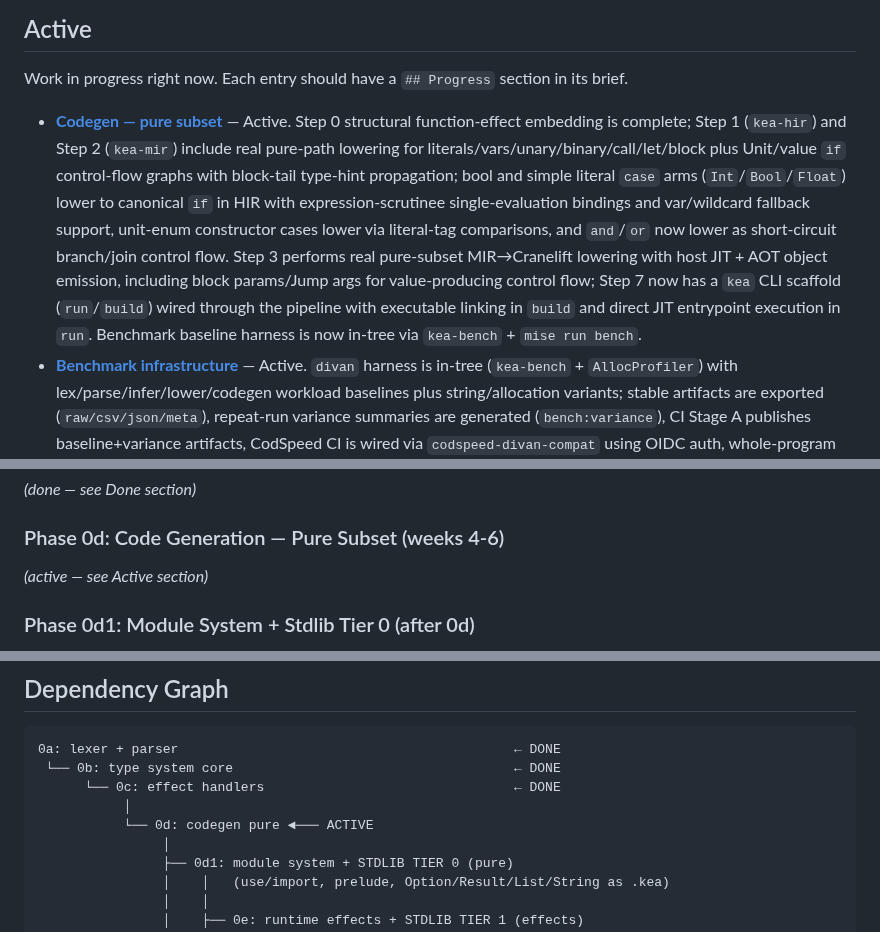
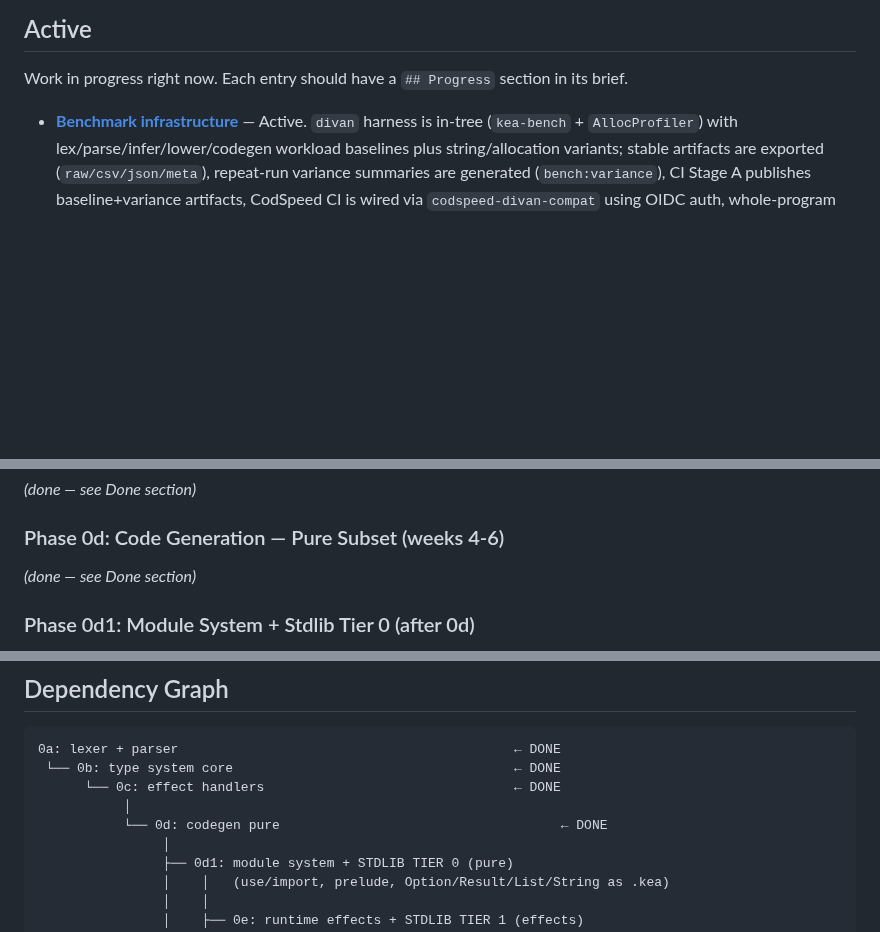
Before and after one commit to amplifiedai/kea, a Markdown page: BRIEFS/INDEX.md, 3 parts joined by grey strips. GitHub-like rendering; blank space fills up the shorter version.

Commit message:
docs: close out 0d brief and refresh benchmark progress

```diff
--- a/BRIEFS/INDEX.md
+++ b/BRIEFS/INDEX.md
@@ -24,7 +24,6 @@ that apply across multiple implementation phases. Ignoring them means rework.
 ## Active
 
 Work in progress right now. Each entry should have a `## Progress` section in its brief.
-- **[Codegen — pure subset](in-progress/0d-codegen-pure.md)** — Active. Step 0 structural function-effect embedding is complete; Step 1 (`kea-hir`) and Step 2 (`kea-mir`) include real pure-path lowering for literals/vars/unary/binary/call/let/block plus Unit/value `if` control-flow graphs with block-tail type-hint propagation; bool and simple literal `case` arms (`Int`/`Bool`/`Float`) lower to canonical `if` in HIR with expression-scrutinee single-evaluation bindings and var/wildcard fallback support, unit-enum constructor cases lower via literal-tag comparisons, and `and`/`or` now lower as short-circuit branch/join control flow. Step 3 performs real pure-subset MIR→Cranelift lowering with host JIT + AOT object emission, including block params/Jump args for value-producing control flow; Step 7 now has a `kea` CLI scaffold (`run`/`build`) wired through the pipeline with executable linking in `build` and direct JIT entrypoint execution in `run`. Benchmark baseline harness is now in-tree via `kea-bench` + `mise run bench`.
 - **[Benchmark infrastructure](in-progress/benchmark-infrastructure.md)** — Active. `divan` harness is in-tree (`kea-bench` + `AllocProfiler`) with lex/parse/infer/lower/codegen workload baselines plus string/allocation variants; stable artifacts are exported (`raw/csv/json/meta`), repeat-run variance summaries are generated (`bench:variance`), CI Stage A publishes baseline+variance artifacts, CodSpeed CI is wired via `codspeed-divan-compat` using OIDC auth, whole-program corpus tooling (`benchmarks/programs` + `bench:programs`) is bootstrapped with no-shell/inner-iteration execution for lower noise, whole-program variance summaries are automated, benchmark workflows now use cache-friendly stable target dirs (`KEA_AGENT_TARGET_DIR=target/ci-*`), non-blocking Stage B regression checks remain for full-matrix calibration, and stable benchmark classes run in dedicated blocking Stage B lanes.
 - **[Lean formalization](in-progress/lean-formalization.md)** — Active. Phase 1 kickoff started from the Rill Lean baseline; next is Kea effect-row alignment in core modules/proofs.
 
@@ -48,7 +47,7 @@ Designed and approved. Ready to pick up. Ordered by execution sequence per ROADM
 
 ### Phase 0d: Code Generation — Pure Subset (weeks 4-6)
 
-*(active — see Active section)*
+*(done — see Done section)*
 
 ### Phase 0d1: Module System + Stdlib Tier 0 (after 0d)
 
@@ -133,7 +133,7 @@ Completed briefs. Kept for reference and design rationale.
  └── 0b: type system core                                    ← DONE
       └── 0c: effect handlers                                ← DONE
            │
-           └── 0d: codegen pure ◄─── ACTIVE
+           └── 0d: codegen pure                                    ← DONE
                 │
                 ├── 0d1: module system + STDLIB TIER 0 (pure)
                 │    │   (use/import, prelude, Option/Result/List/String as .kea)
```
Also changed, not shown: other parts of BRIEFS/INDEX.md (+1 -0 lines), BRIEFS/done/0d-codegen-pure.md (renamed from BRIEFS/in-progress/0d-codegen-pure.md, +7 -5 lines), BRIEFS/in-progress/benchmark-infrastructure.md (+1 -0 lines).
